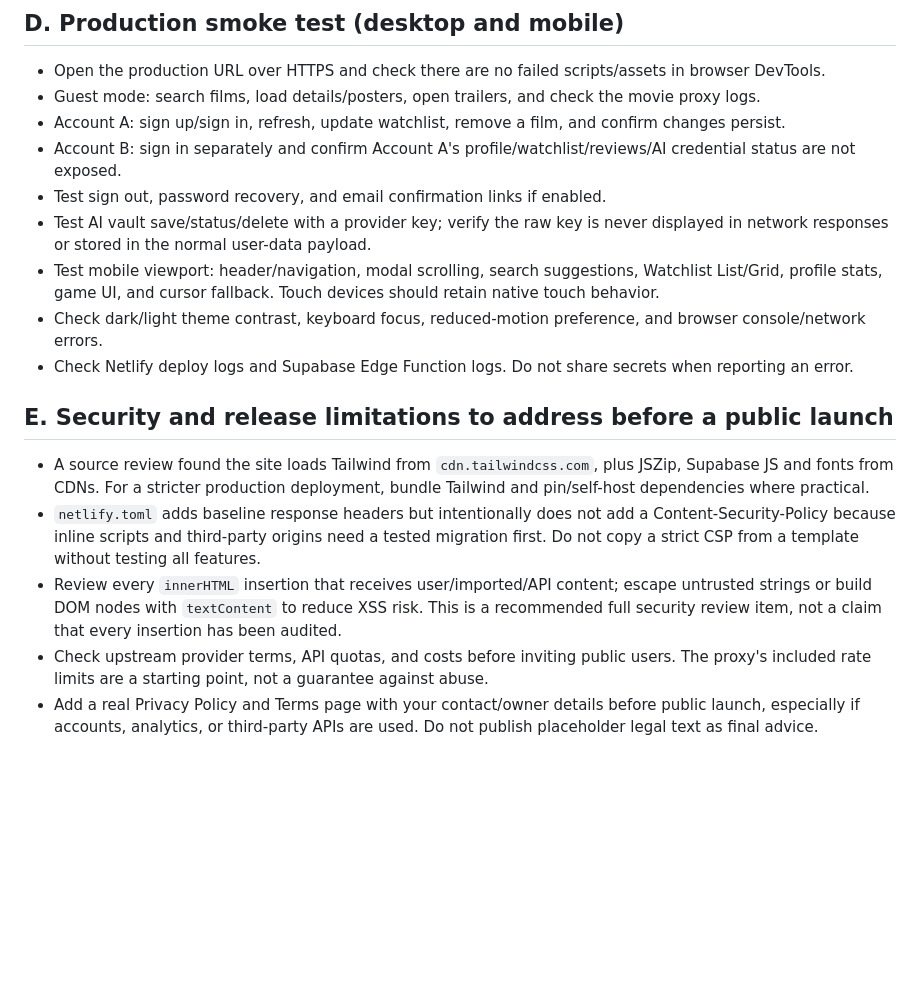
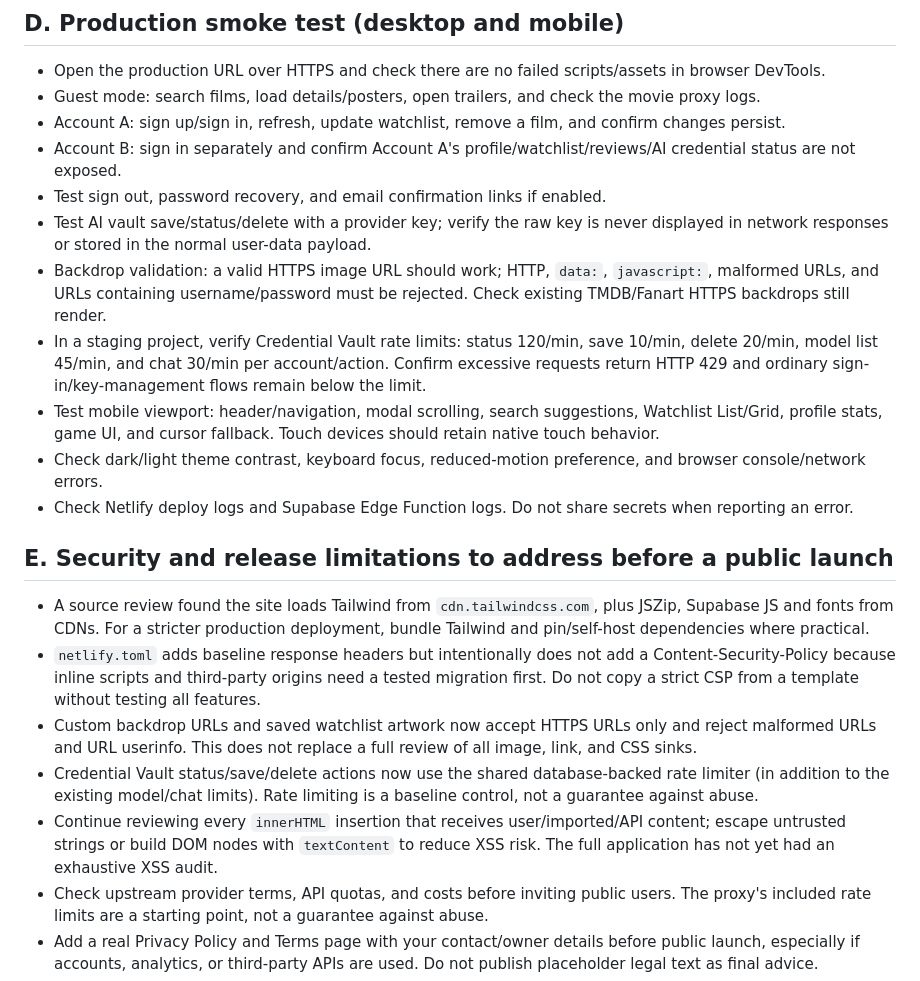
Before and after one commit to yassiboop-crypto/framerate-studio, a Markdown page: FrameRate-Studio-v1.4.1-Launch-Prep/DEPLOYMENT-GUIDE.md, the part around the change. GitHub-like rendering; blank space fills up the shorter version.

Commit message:
Docs: add security hardening validation checklist

```diff
--- a/FrameRate-Studio-v1.4.1-Launch-Prep/DEPLOYMENT-GUIDE.md
+++ b/FrameRate-Studio-v1.4.1-Launch-Prep/DEPLOYMENT-GUIDE.md
@@ -71,6 +71,8 @@ The checked-in `supabase/config.toml` sets `credential-vault` to `verify_jwt = t
 - Account B: sign in separately and confirm Account A's profile/watchlist/reviews/AI credential status are not exposed.
 - Test sign out, password recovery, and email confirmation links if enabled.
 - Test AI vault save/status/delete with a provider key; verify the raw key is never displayed in network responses or stored in the normal user-data payload.
+- Backdrop validation: a valid HTTPS image URL should work; HTTP, `data:`, `javascript:`, malformed URLs, and URLs containing username/password must be rejected. Check existing TMDB/Fanart HTTPS backdrops still render.
+- In a staging project, verify Credential Vault rate limits: status 120/min, save 10/min, delete 20/min, model list 45/min, and chat 30/min per account/action. Confirm excessive requests return HTTP 429 and ordinary sign-in/key-management flows remain below the limit.
 - Test mobile viewport: header/navigation, modal scrolling, search suggestions, Watchlist List/Grid, profile stats, game UI, and cursor fallback. Touch devices should retain native touch behavior.
 - Check dark/light theme contrast, keyboard focus, reduced-motion preference, and browser console/network errors.
 - Check Netlify deploy logs and Supabase Edge Function logs. Do not share secrets when reporting an error.
@@ -79,7 +81,9 @@ The checked-in `supabase/config.toml` sets `credential-vault` to `verify_jwt = t
 
 - A source review found the site loads Tailwind from `cdn.tailwindcss.com`, plus JSZip, Supabase JS and fonts from CDNs. For a stricter production deployment, bundle Tailwind and pin/self-host dependencies where practical.
 - `netlify.toml` adds baseline response headers but intentionally does not add a Content-Security-Policy because inline scripts and third-party origins need a tested migration first. Do not copy a strict CSP from a template without testing all features.
-- Review every `innerHTML` insertion that receives user/imported/API content; escape untrusted strings or build DOM nodes with `textContent` to reduce XSS risk. This is a recommended full security review item, not a claim that every insertion has been audited.
+- Custom backdrop URLs and saved watchlist artwork now accept HTTPS URLs only and reject malformed URLs and URL userinfo. This does not replace a full review of all image, link, and CSS sinks.
+- Credential Vault status/save/delete actions now use the shared database-backed rate limiter (in addition to the existing model/chat limits). Rate limiting is a baseline control, not a guarantee against abuse.
+- Continue reviewing every `innerHTML` insertion that receives user/imported/API content; escape untrusted strings or build DOM nodes with `textContent` to reduce XSS risk. The full application has not yet had an exhaustive XSS audit.
 - Check upstream provider terms, API quotas, and costs before inviting public users. The proxy's included rate limits are a starting point, not a guarantee against abuse.
 - Add a real Privacy Policy and Terms page with your contact/owner details before public launch, especially if accounts, analytics, or third-party APIs are used. Do not publish placeholder legal text as final advice.
 - Add a custom domain only after the Netlify URL has passed the smoke tests.
```
